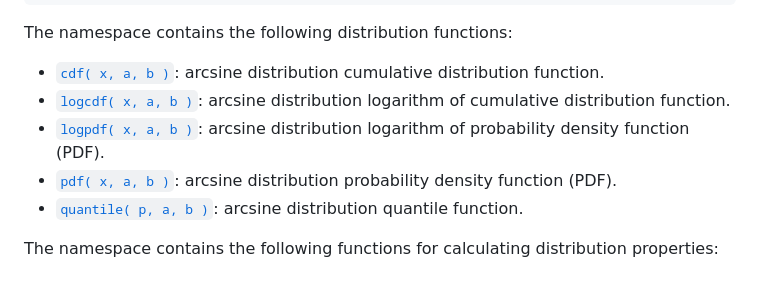
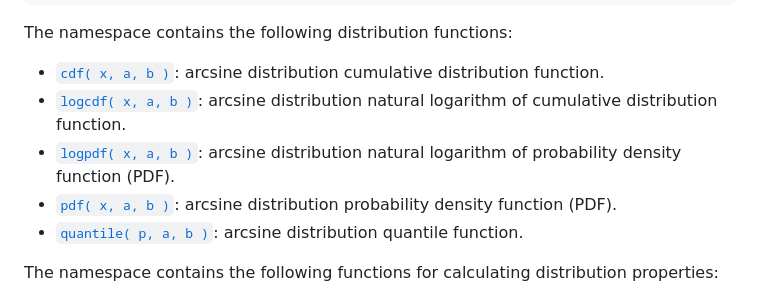
Before and after one commit to stdlib-js/stats-base-dists-arcsine, a Markdown page: README.md, the part around the change. Rendered like a GitHub page.

```diff
--- a/README.md
+++ b/README.md
@@ -79,8 +79,8 @@ The namespace contains the following distribution functions:
 <div class="namespace-toc">
 
 -   <span class="signature">[`cdf( x, a, b )`][@stdlib/stats/base/dists/arcsine/cdf]</span><span class="delimiter">: </span><span class="description">arcsine distribution cumulative distribution function.</span>
--   <span class="signature">[`logcdf( x, a, b )`][@stdlib/stats/base/dists/arcsine/logcdf]</span><span class="delimiter">: </span><span class="description">arcsine distribution logarithm of cumulative distribution function.</span>
--   <span class="signature">[`logpdf( x, a, b )`][@stdlib/stats/base/dists/arcsine/logpdf]</span><span class="delimiter">: </span><span class="description">arcsine distribution logarithm of probability density function (PDF).</span>
+-   <span class="signature">[`logcdf( x, a, b )`][@stdlib/stats/base/dists/arcsine/logcdf]</span><span class="delimiter">: </span><span class="description">arcsine distribution natural logarithm of cumulative distribution function.</span>
+-   <span class="signature">[`logpdf( x, a, b )`][@stdlib/stats/base/dists/arcsine/logpdf]</span><span class="delimiter">: </span><span class="description">arcsine distribution natural logarithm of probability density function (PDF).</span>
 -   <span class="signature">[`pdf( x, a, b )`][@stdlib/stats/base/dists/arcsine/pdf]</span><span class="delimiter">: </span><span class="description">arcsine distribution probability density function (PDF).</span>
 -   <span class="signature">[`quantile( p, a, b )`][@stdlib/stats/base/dists/arcsine/quantile]</span><span class="delimiter">: </span><span class="description">arcsine distribution quantile function.</span>
 
```
Also changed, not shown: CHANGELOG.md (+3 -1 lines).
